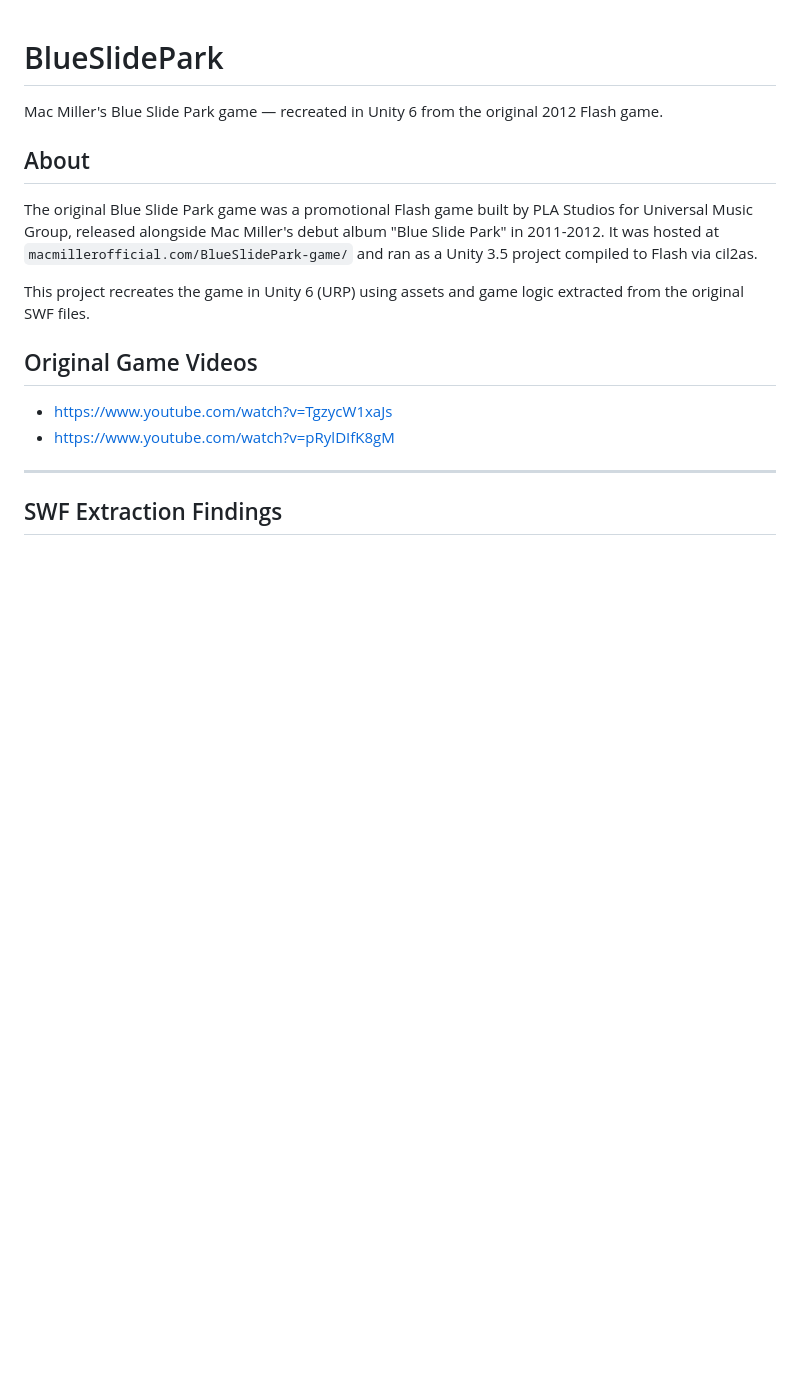
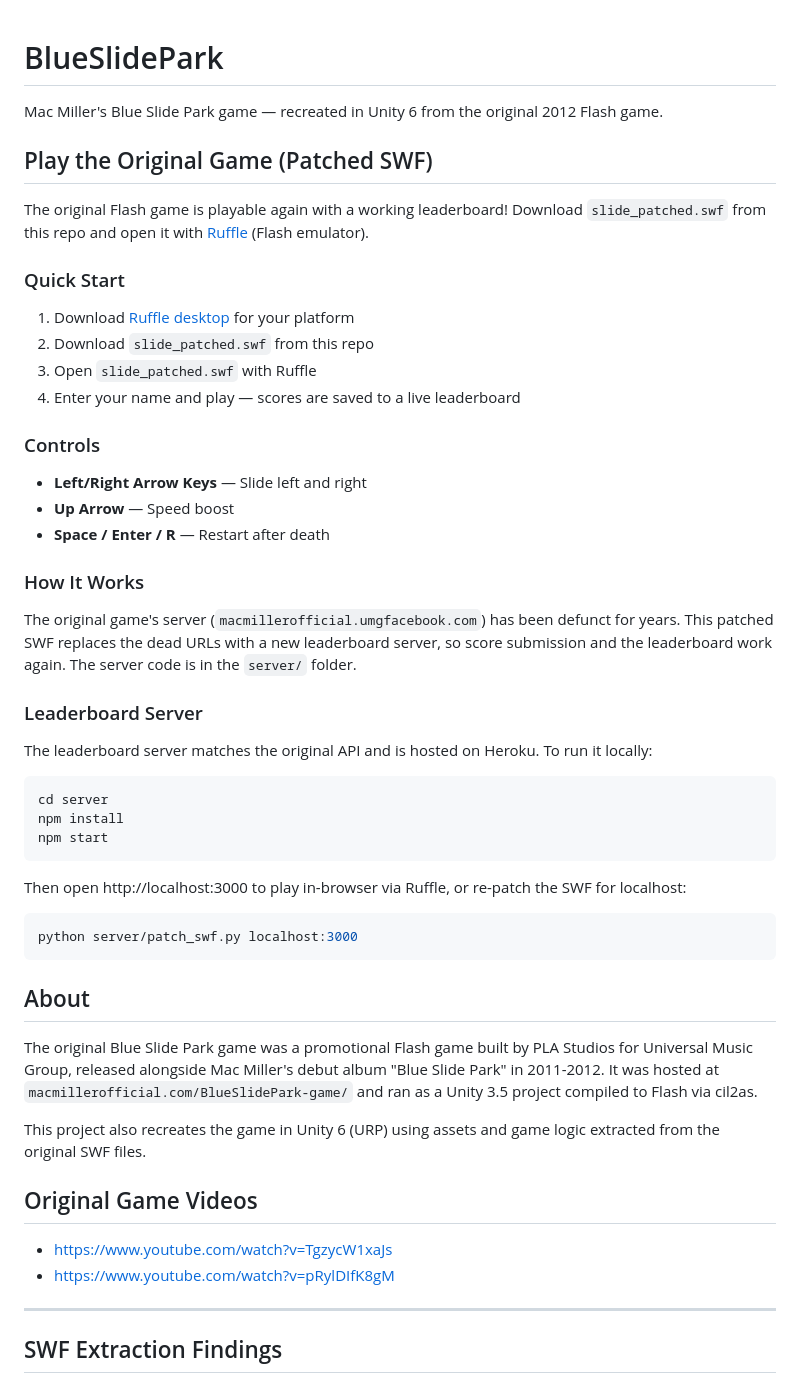
Before and after one commit to primetime43/BlueSlidePark, a Markdown page: README.md, the part around the change. Drawn GitHub-style; blank space fills up the shorter version.

Commit message:
Updated readme with how to use the fixed swf file

````diff
--- a/README.md
+++ b/README.md
@@ -1,12 +1,49 @@
 # BlueSlidePark
 
 Mac Miller's Blue Slide Park game — recreated in Unity 6 from the original 2012 Flash game.
+
+## Play the Original Game (Patched SWF)
+
+The original Flash game is playable again with a working leaderboard! Download `slide_patched.swf` from this repo and open it with [Ruffle](https://ruffle.rs/downloads) (Flash emulator).
+
+### Quick Start
+
+1. Download [Ruffle desktop](https://ruffle.rs/downloads) for your platform
+2. Download `slide_patched.swf` from this repo
+3. Open `slide_patched.swf` with Ruffle
+4. Enter your name and play — scores are saved to a live leaderboard
+
+### Controls
+
+- **Left/Right Arrow Keys** — Slide left and right
+- **Up Arrow** — Speed boost
+- **Space / Enter / R** — Restart after death
+
+### How It Works
+
+The original game's server (`macmillerofficial.umgfacebook.com`) has been defunct for years. This patched SWF replaces the dead URLs with a new leaderboard server, so score submission and the leaderboard work again. The server code is in the `server/` folder.
+
+### Leaderboard Server
+
+The leaderboard server matches the original API and is hosted on Heroku. To run it locally:
+
+```bash
+cd server
+npm install
+npm start
+```
+
+Then open http://localhost:3000 to play in-browser via Ruffle, or re-patch the SWF for localhost:
+
+```bash
+python server/patch_swf.py localhost:3000
+```
 
 ## About
 
 The original Blue Slide Park game was a promotional Flash game built by PLA Studios for Universal Music Group, released alongside Mac Miller's debut album "Blue Slide Park" in 2011-2012. It was hosted at `macmillerofficial.com/BlueSlidePark-game/` and ran as a Unity 3.5 project compiled to Flash via cil2as.
 
-This project recreates the game in Unity 6 (URP) using assets and game logic extracted from the original SWF files.
+This project also recreates the game in Unity 6 (URP) using assets and game logic extracted from the original SWF files.
 
 ## Original Game Videos
 
````
